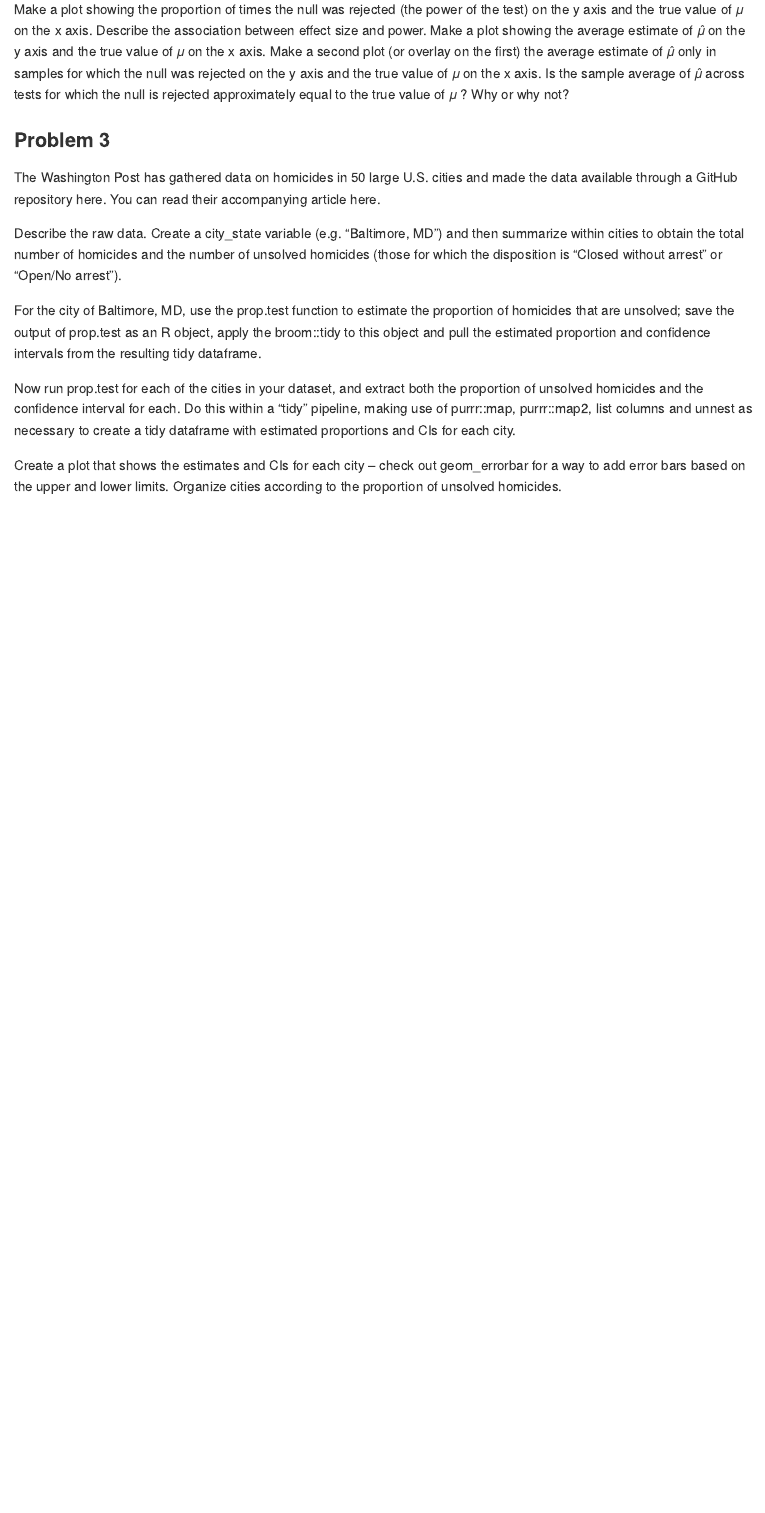
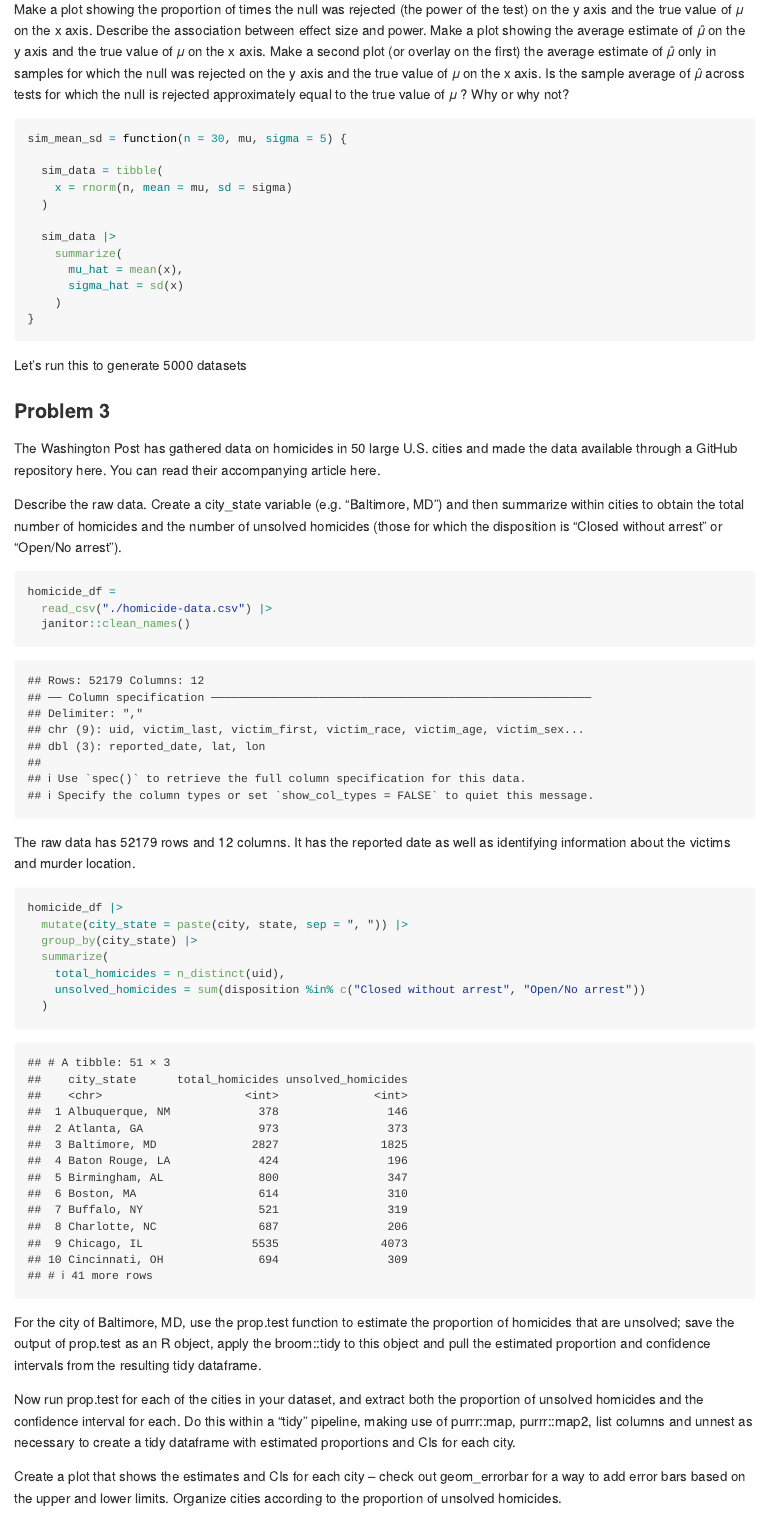
Before and after one commit to shayneestill/p8105_hw5_ske2118, an R Markdown document (p8105_hw5_ske2118.Rmd): the page in a window 1100 px wide, from 2450 px down. The pictures show the output file p8105_hw5_ske2118.md that the author committed with the source, drawn offline in the style of GitHub.

Commit message:
question 3 importing, cleaning data, creating city_state variable

````diff
--- a/p8105_hw5_ske2118.Rmd
+++ b/p8105_hw5_ske2118.Rmd
@@ -104,13 +104,55 @@ Make a plot showing the average estimate of 𝜇̂
  across tests for which the null is rejected approximately equal to the true value of 𝜇
 ? Why or why not?
 
+```{r}
+sim_mean_sd = function(n = 30, mu, sigma = 5) {
+
+  sim_data = tibble(
+    x = rnorm(n, mean = mu, sd = sigma)
+  )
+
+  sim_data |>
+    summarize(
+      mu_hat = mean(x),
+      sigma_hat = sd(x)
+    )
+}
+
+```
+
+Let's run this to generate 5000 datasets
+
+
 ### Problem 3 ###
 
 The Washington Post has gathered data on homicides in 50 large U.S. cities and made the data available through a GitHub repository here. You can read their accompanying article here.
 
 Describe the raw data. Create a city_state variable (e.g. “Baltimore, MD”) and then summarize within cities to obtain the total number of homicides and the number of unsolved homicides (those for which the disposition is “Closed without arrest” or “Open/No arrest”).
 
+```{r}
+homicide_df =
+  read_csv("./homicide-data.csv") |>
+  janitor::clean_names()
+```
+
+The raw data has `r nrow(homicide_df)` rows and `r ncol(homicide_df)` columns. It has the reported date as well as identifying information about the victims and murder location.
+
+```{r}
+homicide_df |>
+  mutate(city_state = paste(city, state, sep = ", ")) |>
+  group_by(city_state) |>
+  summarize(
+    total_homicides = n_distinct(uid),
+    unsolved_homicides = sum(disposition %in% c("Closed without arrest", "Open/No arrest"))
+  )
+```
+
 For the city of Baltimore, MD, use the prop.test function to estimate the proportion of homicides that are unsolved; save the output of prop.test as an R object, apply the broom::tidy to this object and pull the estimated proportion and confidence intervals from the resulting tidy dataframe.
+
+```{r}
+
+```
+
 
 Now run prop.test for each of the cities in your dataset, and extract both the proportion of unsolved homicides and the confidence interval for each. Do this within a “tidy” pipeline, making use of purrr::map, purrr::map2, list columns and unnest as necessary to create a tidy dataframe with estimated proportions and CIs for each city.
 
````
Also changed, not shown: p8105_hw5_ske2118.md, 1 other file.
